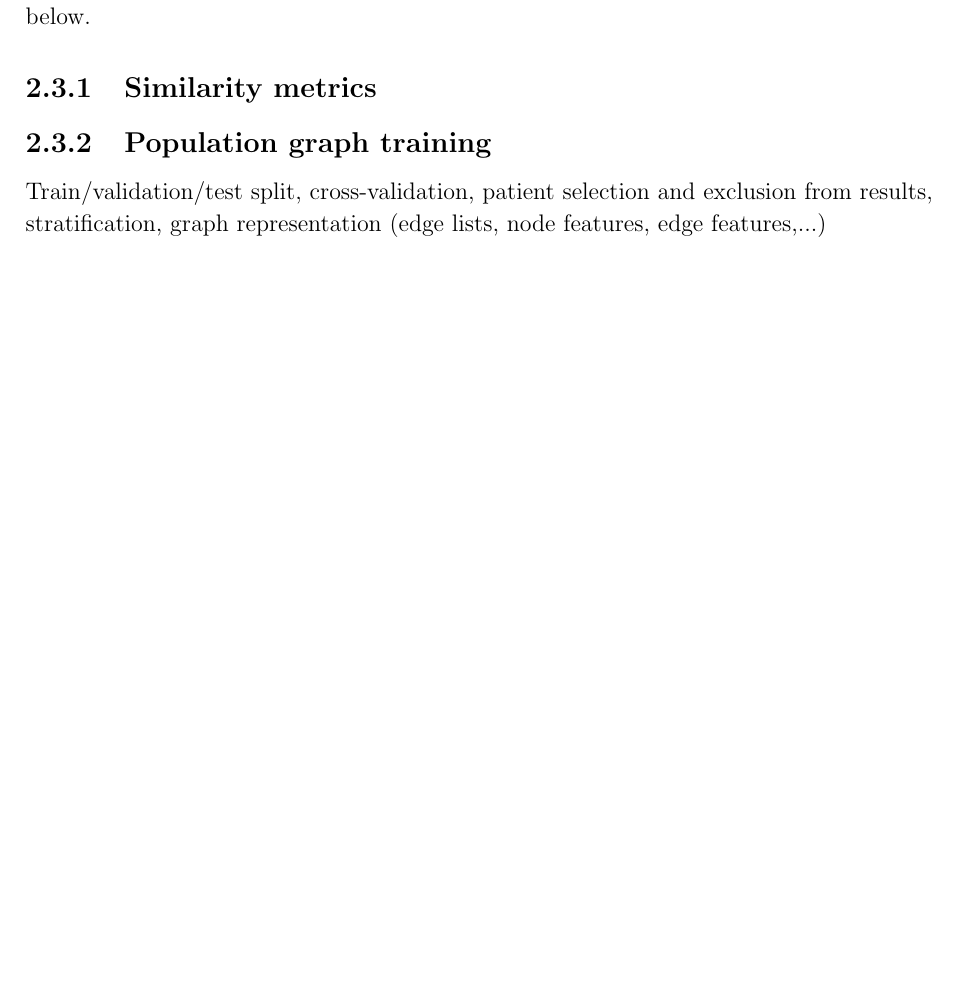
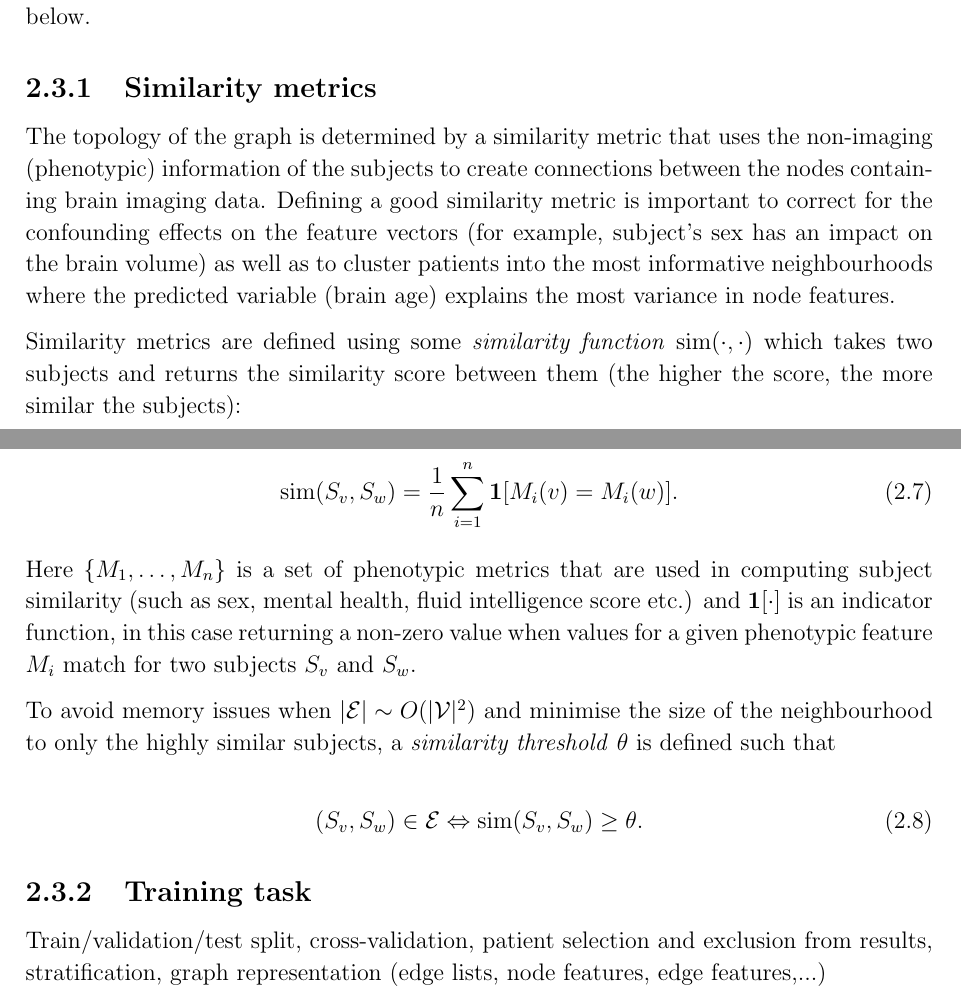
Before and after one commit to kamilest/cst-ii-dissertation, a LaTeX thesis (dissertation/dissertation.tex, which reads dissertation/chapters/preparation.tex): part of page 6 of 15 before the commit and two parts of pages 6 and 7 of 15 after it, the two joined at a grey line, cut so that both start at the same text, the shorter picture padded with empty space. Compiled offline with pdfLaTeX.

Commit message:
Similarity metrics.

```diff
--- a/dissertation/chapters/preparation.tex
+++ b/dissertation/chapters/preparation.tex
@@ -92,14 +96,30 @@ For the population graph construction, the neuroimaging features are associated
 \textit{include a table of the actual phenotypes used when the results are ready}
 
 \section{Population graphs}
+% TODO connection between the subject set S and vertex set V through S_v or something
+
 We connect the multi-modal MRI imaging (structural and/or functional), quality control and phenotype data of the set of patients $S$ into a sparse \textit{population graph} $\mathcal{G} = \{\mathcal{V}, \mathcal{E}\}$, where $\mathcal{V}$ is the set of graph vertices (with one vertex uniquely representing one patient), and $\mathcal{E}$ is the set of edges (representing the \textit{similarity} of patients).
 
 Each vertex $v \in \mathcal{V}$ is the vector containing the individual subject's neuroimaging data, whether structural, functional, or both. The edge $(v, w) \in \mathcal{E}$ connects patients $v$ and $w$ based on phenotypic similarity that is defined by some \textit{similarity metric} as described below.
 
 \subsection{Similarity metrics}
+The topology of the graph is determined by a similarity metric that uses the non-imaging (phenotypic) information of the subjects to create connections between the nodes containing brain imaging data. Defining a good similarity metric is important to correct for the confounding effects on the feature vectors (for example, subject's sex has an impact on the brain volume) as well as to cluster patients into the most informative neighbourhoods where the predicted variable (brain age) explains the most variance in node features.
 
+Similarity metrics are defined using some \textit{similarity function} $\mathrm{sim}(\cdot, \cdot)$ which takes two subjects and returns the similarity score between them (the higher the score, the more similar the subjects):
 
-\subsection{Population graph training}
+\begin{equation}
+    \mathrm{sim}(S_v, S_w) = \frac{1}{n}\sum_{i=1}^{n} \mathbf{1}[M_i(v) = M_i(w)].
+\end{equation}
+
+Here $\{M_1, \dots, M_n\}$ is a set of phenotypic metrics that are used in computing subject similarity (such as sex, mental health, fluid intelligence score etc.) and $\mathbf{1}[\cdot]$ is an indicator function, in this case returning a non-zero value when values for a given phenotypic feature $M_i$ match for two subjects $S_v$ and $S_w$.
+
+To avoid memory issues when $|\mathcal{E}| \sim O(|\mathcal{V}|^2)$ and minimise the size of the neighbourhood to only the highly similar subjects, a \textit{similarity threshold} $\theta$ is defined such that
+
+\begin{equation}
+    (S_v, S_w) \in \mathcal{E} \Leftrightarrow \mathrm{sim}(S_v, S_w) \geq \theta.
+\end{equation}
+
+\subsection{Training task}
 Train/validation/test split, cross-validation, patient selection and exclusion from results, stratification, graph representation (edge lists, node features, edge features,...)
 
 \section{Graph convolutional networks}
```
Also changed, not shown: dissertation/chapters/preparation.tex (12 more changed lines).
